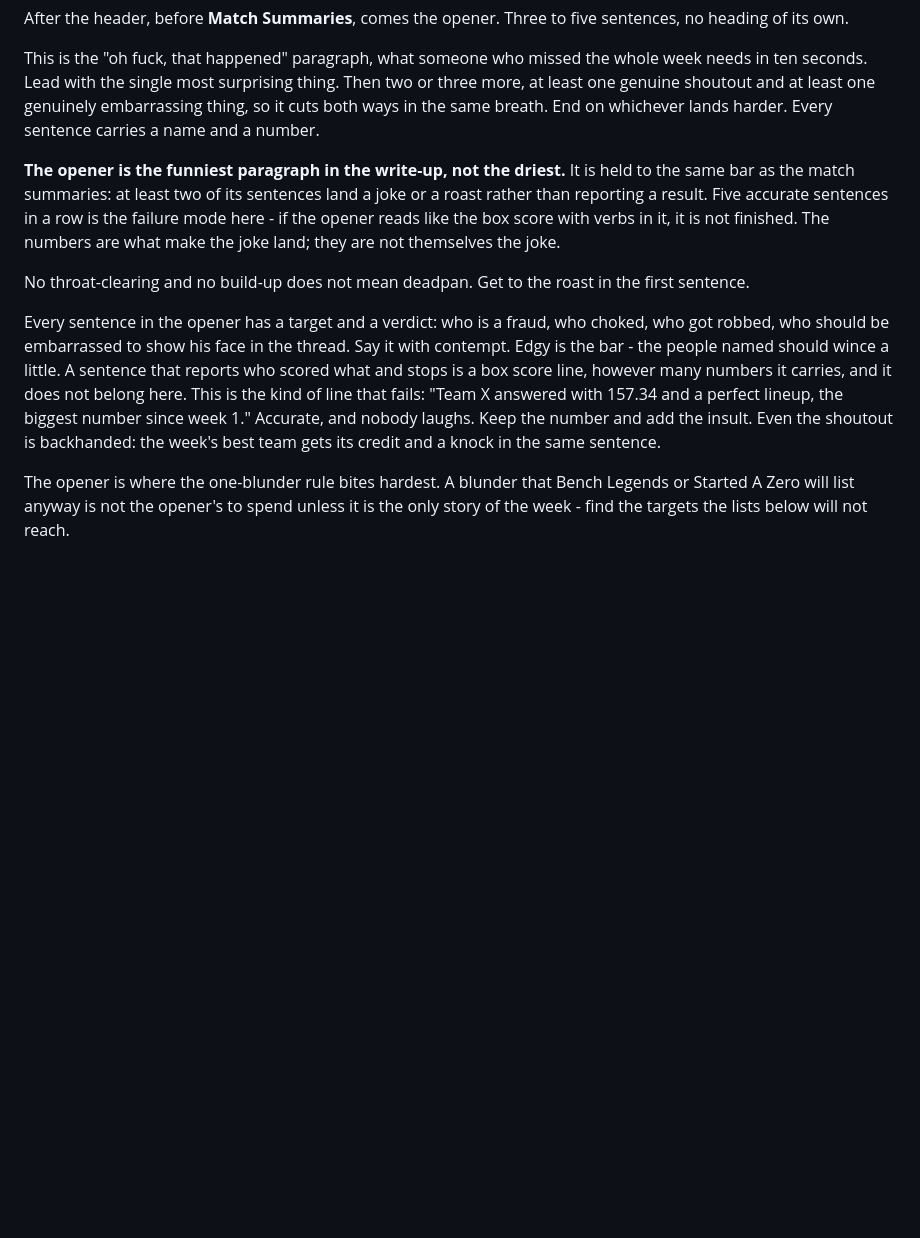
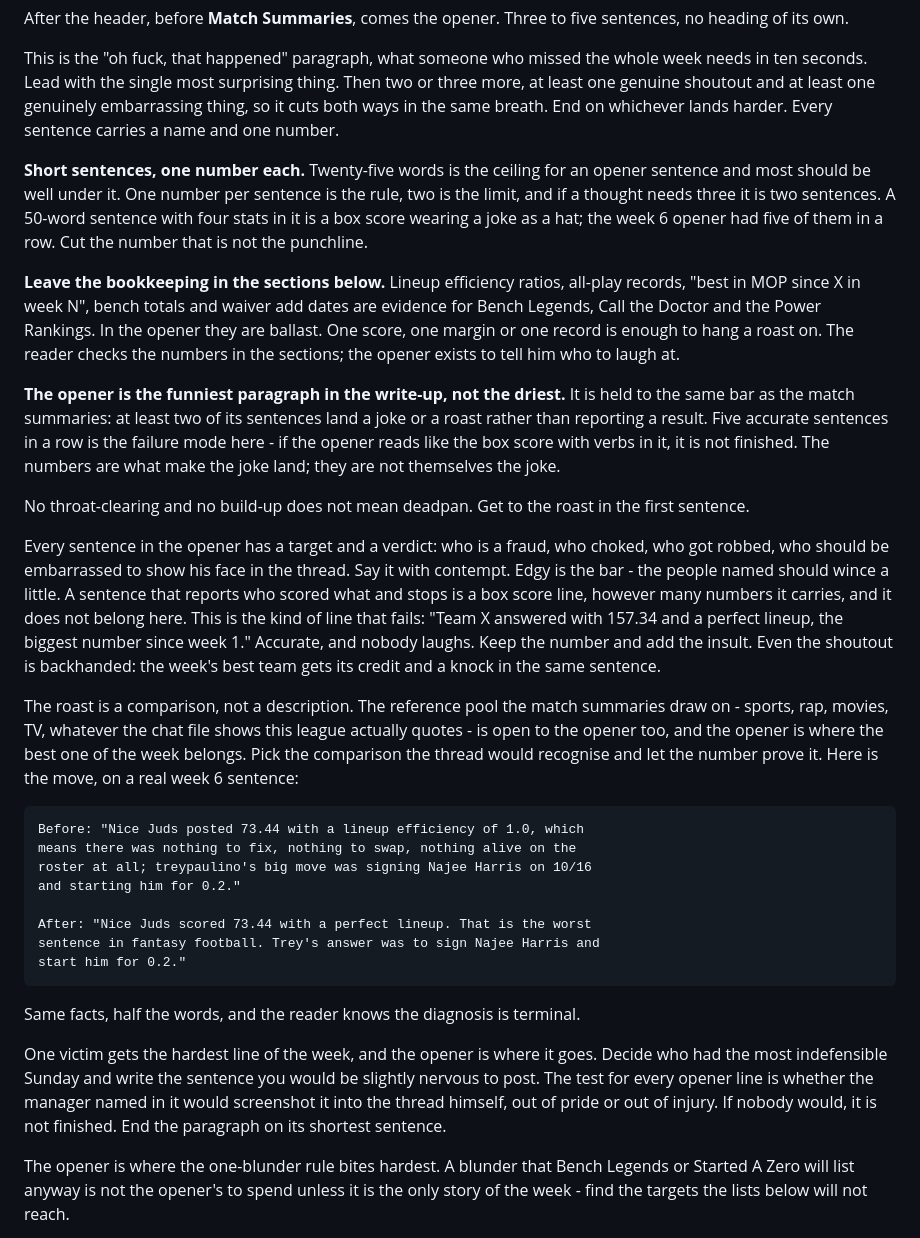
Before and after one commit to tfadp/fantasy-recap, a Markdown page: prompts/mop.md, the part around the change. GitHub-like rendering; blank space fills up the shorter version.

Commit message:
Opener: short sentences, one number each, one victim
Week 6's opener was accurate and tame: five sentences of 40-50 words
carrying efficiency ratios and all-play records. Cap sentences at 25
words and one number, keep the bookkeeping in the sections, open the
league's reference pool to the opener, and give one manager the
hardest line of the week.

Co-Authored-By: Claude Fable 5.1 <noreply@anthropic.com>

```diff
--- a/prompts/mop.md
+++ b/prompts/mop.md
@@ -111,7 +111,21 @@ This is the "oh fuck, that happened" paragraph, what someone who missed the
 whole week needs in ten seconds. Lead with the single most surprising thing.
 Then two or three more, at least one genuine shoutout and at least one
 genuinely embarrassing thing, so it cuts both ways in the same breath. End on
-whichever lands harder. Every sentence carries a name and a number.
+whichever lands harder. Every sentence carries a name and one number.
+
+**Short sentences, one number each.** Twenty-five words is the ceiling for an
+opener sentence and most should be well under it. One number per sentence is
+the rule, two is the limit, and if a thought needs three it is two sentences.
+A 50-word sentence with four stats in it is a box score wearing a joke as a
+hat; the week 6 opener had five of them in a row. Cut the number that is not
+the punchline.
+
+**Leave the bookkeeping in the sections below.** Lineup efficiency ratios,
+all-play records, "best in MOP since X in week N", bench totals and waiver
+add dates are evidence for Bench Legends, Call the Doctor and the Power
+Rankings. In the opener they are ballast. One score, one margin or one record
+is enough to hang a roast on. The reader checks the numbers in the sections;
+the opener exists to tell him who to laugh at.
 
 **The opener is the funniest paragraph in the write-up, not the driest.** It is
 held to the same bar as the match summaries: at least two of its sentences land
@@ -132,6 +146,31 @@ of line that fails: "Team X answered with 157.34 and a perfect lineup, the
 biggest number since week 1." Accurate, and nobody laughs. Keep the number and
 add the insult. Even the shoutout is backhanded: the week's best team gets its
 credit and a knock in the same sentence.
+
+The roast is a comparison, not a description. The reference pool the match
+summaries draw on - sports, rap, movies, TV, whatever the chat file shows this
+league actually quotes - is open to the opener too, and the opener is where
+the best one of the week belongs. Pick the comparison the thread would
+recognise and let the number prove it. Here is the move, on a real week 6
+sentence:
+
+    Before: "Nice Juds posted 73.44 with a lineup efficiency of 1.0, which
+    means there was nothing to fix, nothing to swap, nothing alive on the
+    roster at all; treypaulino's big move was signing Najee Harris on 10/16
+    and starting him for 0.2."
+
+    After: "Nice Juds scored 73.44 with a perfect lineup. That is the worst
+    sentence in fantasy football. Trey's answer was to sign Najee Harris and
+    start him for 0.2."
+
+Same facts, half the words, and the reader knows the diagnosis is terminal.
+
+One victim gets the hardest line of the week, and the opener is where it goes.
+Decide who had the most indefensible Sunday and write the sentence you would
+be slightly nervous to post. The test for every opener line is whether the
+manager named in it would screenshot it into the thread himself, out of pride
+or out of injury. If nobody would, it is not finished. End the paragraph on
+its shortest sentence.
 
 The opener is where the one-blunder rule bites hardest. A blunder that Bench
 Legends or Started A Zero will list anyway is not the opener's to spend unless
```
Also changed, not shown: prompts/mop-style-guide.md (+3 -1 lines).
